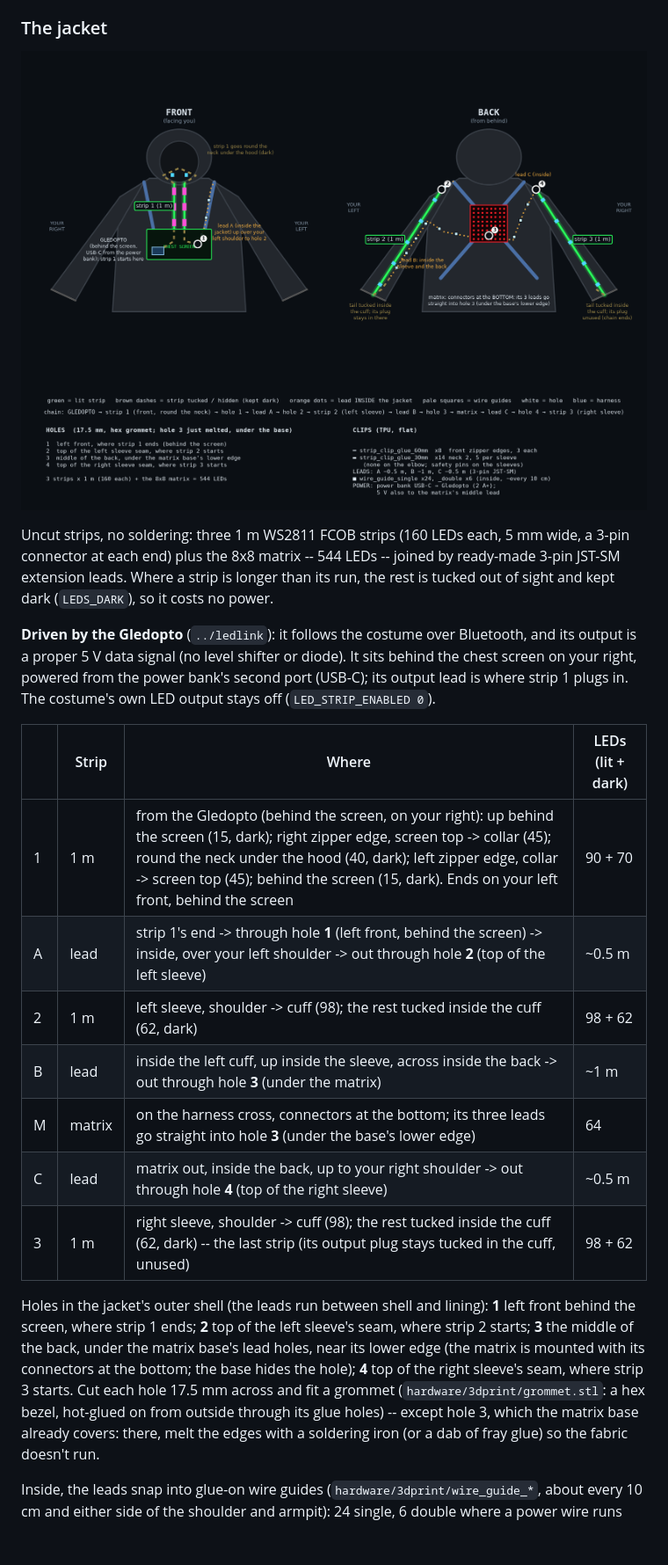
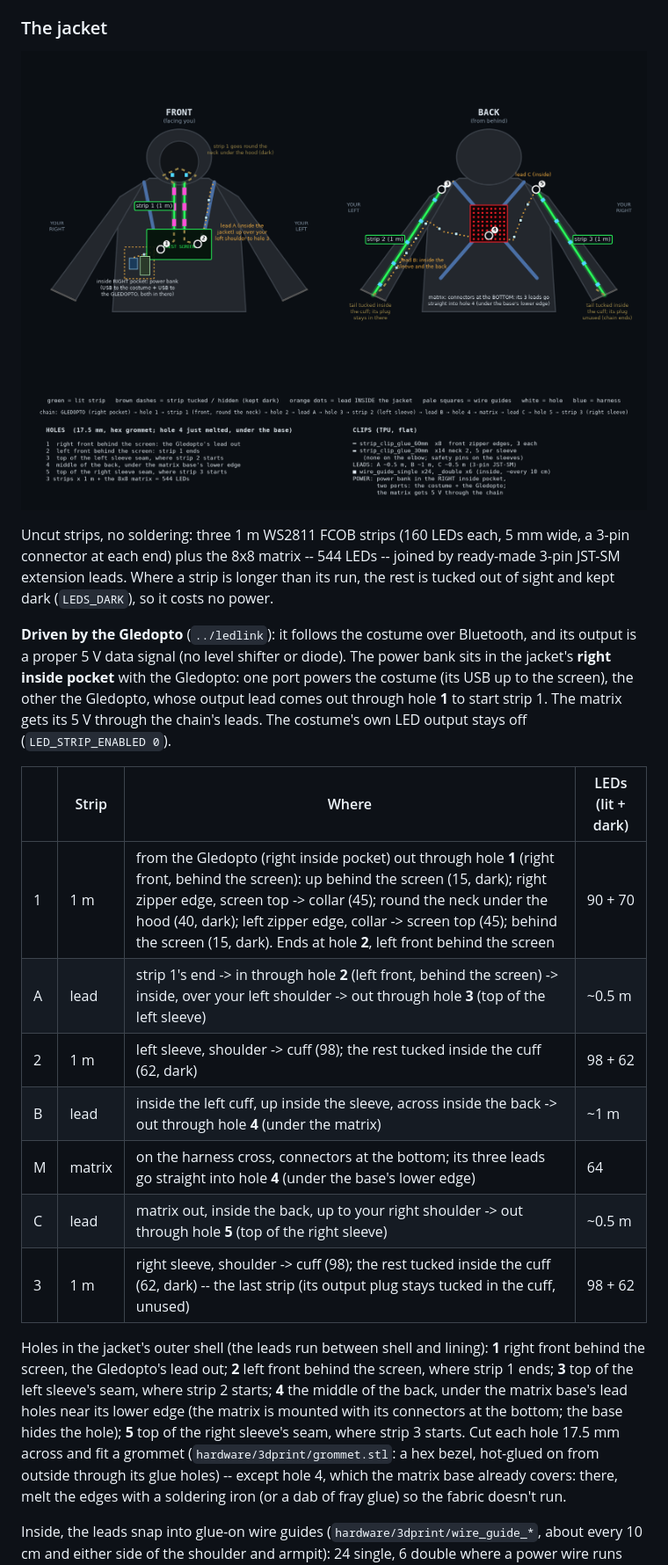
Before and after one commit to alinke/rogue-ai-costume, a Markdown page: costume/README.md, the part around the change. Shown at 88% size. GitHub-like rendering; pictures changed too: docs/images/jacket-leds.png; blank space fills up the shorter version.

Commit message:
Jacket wiring: power bank and Gledopto in the right inside pocket, 5 holes
Co-Authored-By: Claude Opus 5.5 <noreply@anthropic.com>

```diff
--- a/costume/README.md
+++ b/costume/README.md
@@ -359,28 +359,31 @@ costs no power.
 
 **Driven by the Gledopto** (`../ledlink`): it follows the costume over
 Bluetooth, and its output is a proper 5 V data signal (no level shifter or
-diode). It sits behind the chest screen on your right, powered from the power
-bank's second port (USB-C); its output lead is where strip 1 plugs in. The
-costume's own LED output stays off (`LED_STRIP_ENABLED 0`).
+diode). The power bank sits in the jacket's **right inside pocket** with the
+Gledopto: one port powers the costume (its USB up to the screen), the other the
+Gledopto, whose output lead comes out through hole **1** to start strip 1. The
+matrix gets its 5 V through the chain's leads. The costume's own LED output
+stays off (`LED_STRIP_ENABLED 0`).
 
 | | Strip | Where | LEDs (lit + dark) |
 |---|---|---|---|
-| 1 | 1 m | from the Gledopto (behind the screen, on your right): up behind the screen (15, dark); right zipper edge, screen top -> collar (45); round the neck under the hood (40, dark); left zipper edge, collar -> screen top (45); behind the screen (15, dark). Ends on your left front, behind the screen | 90 + 70 |
-| A | lead | strip 1's end -> through hole **1** (left front, behind the screen) -> inside, over your left shoulder -> out through hole **2** (top of the left sleeve) | ~0.5 m |
+| 1 | 1 m | from the Gledopto (right inside pocket) out through hole **1** (right front, behind the screen): up behind the screen (15, dark); right zipper edge, screen top -> collar (45); round the neck under the hood (40, dark); left zipper edge, collar -> screen top (45); behind the screen (15, dark). Ends at hole **2**, left front behind the screen | 90 + 70 |
+| A | lead | strip 1's end -> in through hole **2** (left front, behind the screen) -> inside, over your left shoulder -> out through hole **3** (top of the left sleeve) | ~0.5 m |
 | 2 | 1 m | left sleeve, shoulder -> cuff (98); the rest tucked inside the cuff (62, dark) | 98 + 62 |
-| B | lead | inside the left cuff, up inside the sleeve, across inside the back -> out through hole **3** (under the matrix) | ~1 m |
-| M | matrix | on the harness cross, connectors at the bottom; its three leads go straight into hole **3** (under the base's lower edge) | 64 |
-| C | lead | matrix out, inside the back, up to your right shoulder -> out through hole **4** (top of the right sleeve) | ~0.5 m |
+| B | lead | inside the left cuff, up inside the sleeve, across inside the back -> out through hole **4** (under the matrix) | ~1 m |
+| M | matrix | on the harness cross, connectors at the bottom; its three leads go straight into hole **4** (under the base's lower edge) | 64 |
+| C | lead | matrix out, inside the back, up to your right shoulder -> out through hole **5** (top of the right sleeve) | ~0.5 m |
 | 3 | 1 m | right sleeve, shoulder -> cuff (98); the rest tucked inside the cuff (62, dark) -- the last strip (its output plug stays tucked in the cuff, unused) | 98 + 62 |
 
 Holes in the jacket's outer shell (the leads run between shell and lining):
-**1** left front behind the screen, where strip 1 ends; **2** top of the left
-sleeve's seam, where strip 2 starts; **3** the middle of the back, under the
-matrix base's lead holes, near its lower edge (the matrix is mounted with its
-connectors at the bottom; the base hides the hole); **4** top of the right
-sleeve's seam, where strip 3 starts. Cut each hole 17.5 mm across and fit a grommet
+**1** right front behind the screen, the Gledopto's lead out; **2** left front
+behind the screen, where strip 1 ends; **3** top of the left sleeve's seam,
+where strip 2 starts; **4** the middle of the back, under the matrix base's
+lead holes near its lower edge (the matrix is mounted with its connectors at
+the bottom; the base hides the hole); **5** top of the right sleeve's seam,
+where strip 3 starts. Cut each hole 17.5 mm across and fit a grommet
 (`hardware/3dprint/grommet.stl`: a hex bezel, hot-glued on from outside
-through its glue holes) -- except hole 3, which the matrix base already covers:
+through its glue holes) -- except hole 4, which the matrix base already covers:
 there, melt the edges with a soldering iron (or a dab of fray glue) so the
 fabric doesn't run.
 
```
